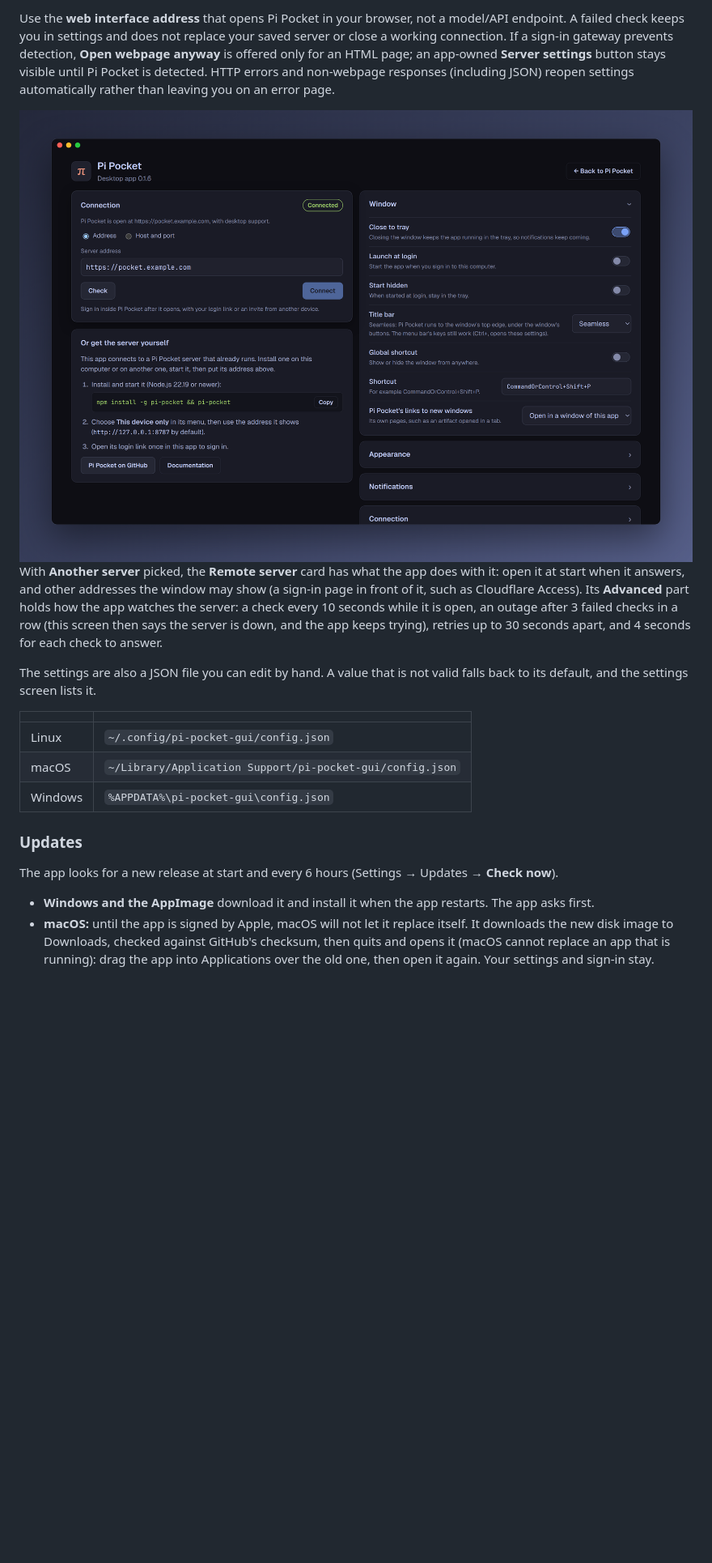
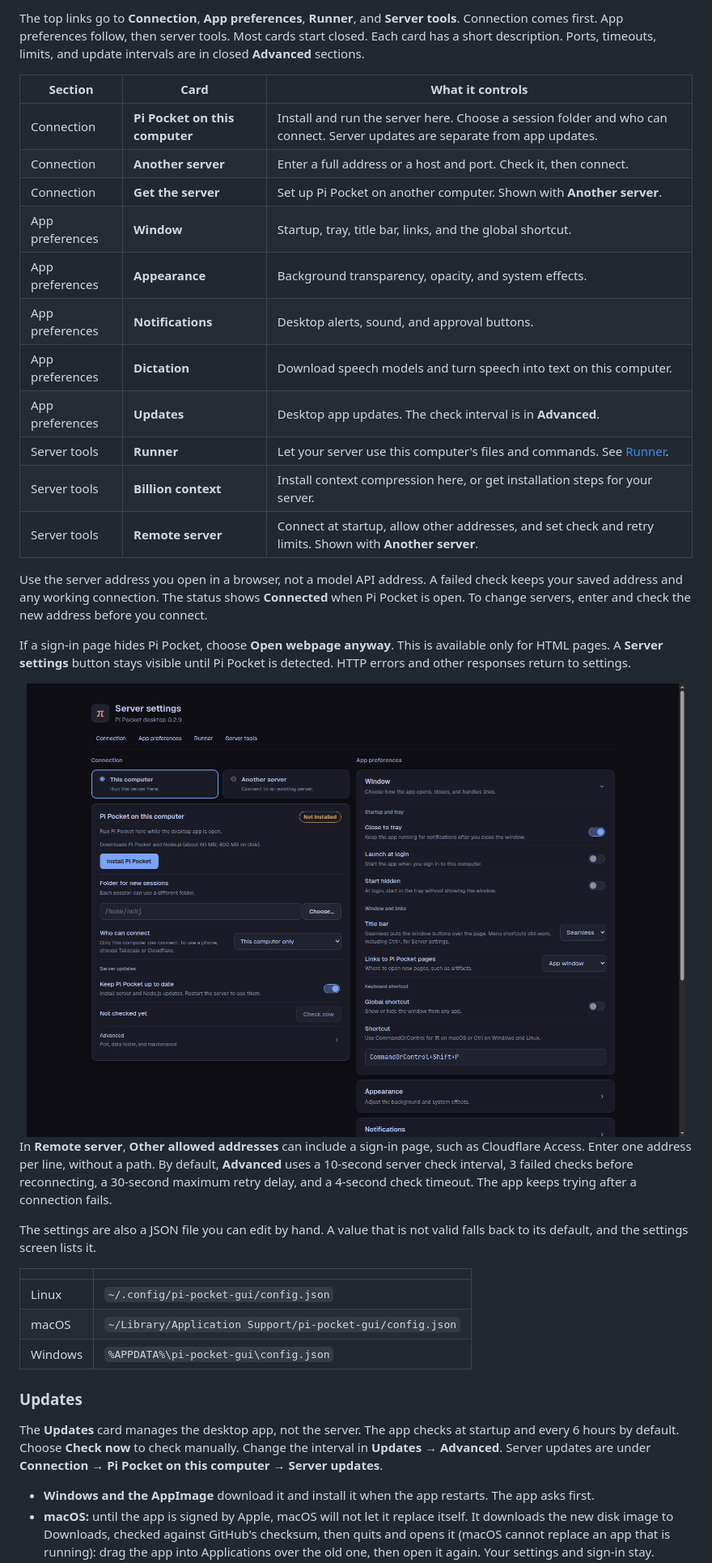
Before and after one commit to vitalNohj/pi-pocket-gui, a Markdown page: README.md, the part around one of its changes. Shown at 81% size. Rendered like a GitHub page; pictures changed too: docs/images/settings.png; blank space fills up the shorter version.

Commit message:
Polish desktop settings text and layout

```diff
--- a/README.md
+++ b/README.md
@@ -136,9 +147,27 @@ Everything is on one screen: **Server settings…** in the File menu, the tray,
 
-Use the **web interface address** that opens Pi Pocket in your browser, not a model/API endpoint. A failed check keeps you in settings and does not replace your saved server or close a working connection. If a sign-in gateway prevents detection, **Open webpage anyway** is offered only for an HTML page; an app-owned **Server settings** button stays visible until Pi Pocket is detected. HTTP errors and non-webpage responses (including JSON) reopen settings automatically rather than leaving you on an error page.
+The top links go to **Connection**, **App preferences**, **Runner**, and **Server tools**. Connection comes first. App preferences follow, then server tools. Most cards start closed. Each card has a short description. Ports, timeouts, limits, and update intervals are in closed **Advanced** sections.
+
+| Section | Card | What it controls |
+|---|---|---|
+| Connection | **Pi Pocket on this computer** | Install and run the server here. Choose a session folder and who can connect. Server updates are separate from app updates. |
+| Connection | **Another server** | Enter a full address or a host and port. Check it, then connect. |
+| Connection | **Get the server** | Set up Pi Pocket on another computer. Shown with **Another server**. |
+| App preferences | **Window** | Startup, tray, title bar, links, and the global shortcut. |
+| App preferences | **Appearance** | Background transparency, opacity, and system effects. |
+| App preferences | **Notifications** | Desktop alerts, sound, and approval buttons. |
+| App preferences | **Dictation** | Download speech models and turn speech into text on this computer. |
+| App preferences | **Updates** | Desktop app updates. The check interval is in **Advanced**. |
+| Server tools | **Runner** | Let your server use this computer's files and commands. See [Runner](#runner). |
+| Server tools | **Billion context** | Install context compression here, or get installation steps for your server. |
+| Server tools | **Remote server** | Connect at startup, allow other addresses, and set check and retry limits. Shown with **Another server**. |
+
+Use the server address you open in a browser, not a model API address. A failed check keeps your saved address and any working connection. The status shows **Connected** when Pi Pocket is open. To change servers, enter and check the new address before you connect.
+
+If a sign-in page hides Pi Pocket, choose **Open webpage anyway**. This is available only for HTML pages. A **Server settings** button stays visible until Pi Pocket is detected. HTTP errors and other responses return to settings.
 
 <img src="docs/images/settings.png" alt="The settings screen: the connection on the left, the Window settings on the right" width="100%" />
 
-With **Another server** picked, the **Remote server** card has what the app does with it: open it at start when it answers, and other addresses the window may show (a sign-in page in front of it, such as Cloudflare Access). Its **Advanced** part holds how the app watches the server: a check every 10 seconds while it is open, an outage after 3 failed checks in a row (this screen then says the server is down, and the app keeps trying), retries up to 30 seconds apart, and 4 seconds for each check to answer.
+In **Remote server**, **Other allowed addresses** can include a sign-in page, such as Cloudflare Access. Enter one address per line, without a path. By default, **Advanced** uses a 10-second server check interval, 3 failed checks before reconnecting, a 30-second maximum retry delay, and a 4-second check timeout. The app keeps trying after a connection fails.
 
 The settings are also a JSON file you can edit by hand. A value that is not valid falls back to its default, and the settings screen lists it.
 
@@ -150,7 +179,7 @@ The settings are also a JSON file you can edit by hand. A value that is not vali
 
 ### Updates
 
-The app looks for a new release at start and every 6 hours (Settings → Updates → **Check now**).
+The **Updates** card manages the desktop app, not the server. The app checks at startup and every 6 hours by default. Choose **Check now** to check manually. Change the interval in **Updates → Advanced**. Server updates are under **Connection → Pi Pocket on this computer → Server updates**.
 
 - **Windows and the AppImage** download it and install it when the app restarts. The app asks first.
 - **macOS:** until the app is signed by Apple, macOS will not let it replace itself. It downloads the new disk image to Downloads, checked against GitHub's checksum, then quits and opens it (macOS cannot replace an app that is running): drag the app into Applications over the old one, then open it again. Your settings and sign-in stay.
```
Also changed, not shown: other parts of README.md (+26 -16 lines), 10 other files.
